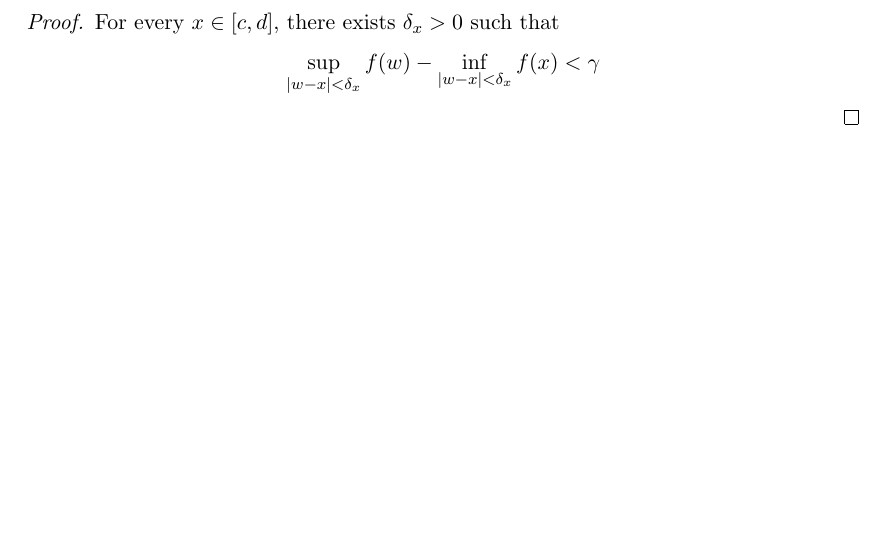
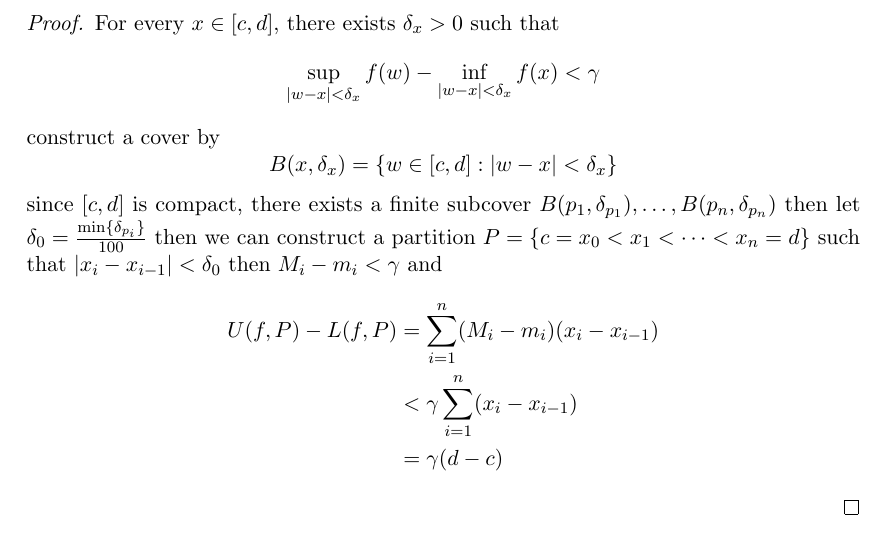
Before and after one commit to pongsaphol/MATH-629, a LaTeX document (main.tex, which reads Notes/01.tex): part of page 7 of 11 before the commit and part of page 8 of 12 after it, cut so that both start at the same text, the shorter picture padded with empty space. The pictures show the PDF file main.pdf that the author committed with the source.

Commit message:
Add proof and construct partition for theorem in 01.tex

```diff
--- a/Notes/01.tex
+++ b/Notes/01.tex
@@ -211,4 +211,14 @@ For the other direction, we need some lemma in order to prove the theorem
 \begin{proof}
   For every $x \in [c, d]$, there exists $\delta_x > 0$ such that
   \[\sup_{|w-x| < \delta_x} f(w) - \inf_{|w-x| < \delta_x} f(x) < \gamma\]
+  construct a cover by \[B(x, \delta_x) = \{w\in[c,d] : |w-x| < \delta_x\}\]
+  since $[c, d]$ is compact, there exists a finite subcover $B(p_1, \delta_{p_1}), \dotsc, B(p_n, \delta_{p_n})$
+  then let $\delta_0 = \frac{\min\{\delta_{p_i}\}}{100}$
+  then we can construct a partition $P = \{c = x_0 < x_1 < \cdots < x_n = d\}$ such that $|x_i - x_{i-1}| < \delta_0$
+  then $M_i - m_i < \gamma$ and
+  \begin{align*}
+    U(f, P) - L(f, P) &= \sum_{i=1}^{n}(M_i - m_i)(x_i - x_{i-1})\\
+    &< \gamma\sum_{i=1}^{n}(x_i - x_{i-1})\\
+    &= \gamma(d-c)
+  \end{align*}
 \end{proof}
```
Also changed, not shown: main.pdf.
